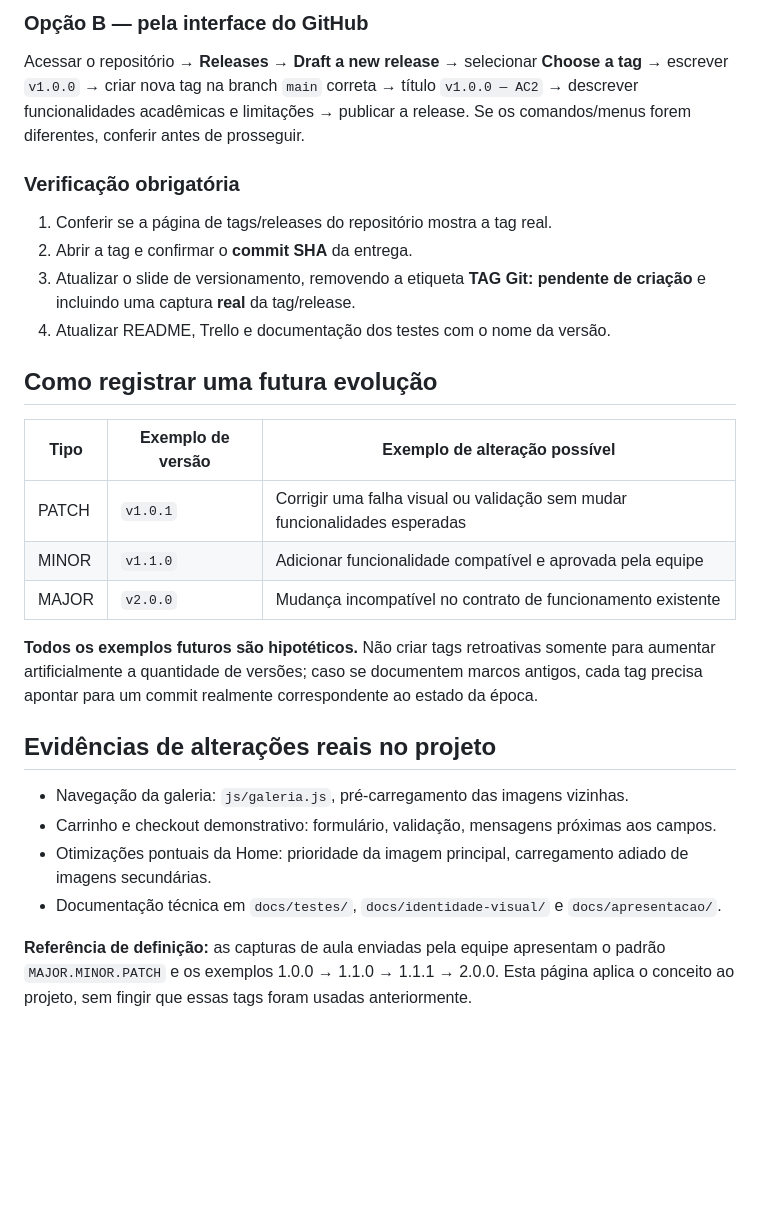
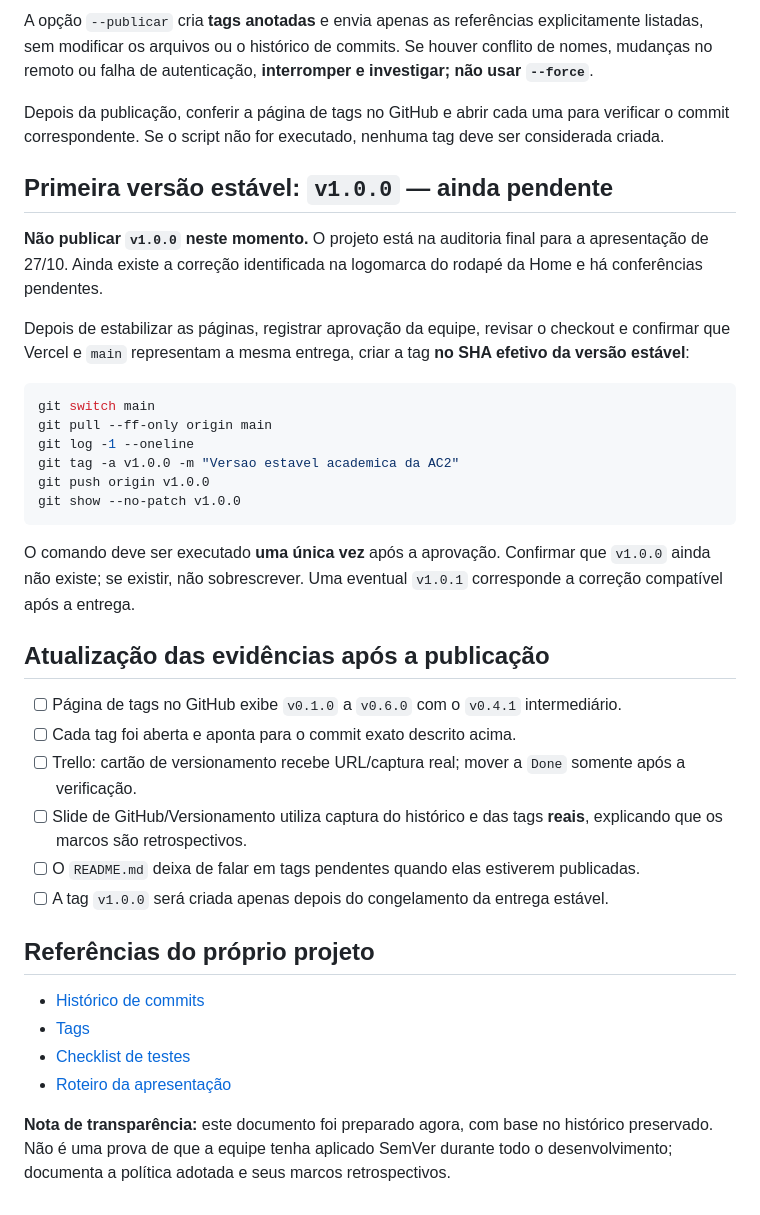
Before and after one commit to vitorhugo-santos/projeto-web-pastelaria-da-sogra, a Markdown page: docs/versionamento/semver-ac2.md, the part around one of its changes. Rendered like a GitHub page; blank space fills up the shorter version.

Commit message:
Reconstrói marcos reais e documenta política de tags SemVer da AC2

````diff
--- a/docs/versionamento/semver-ac2.md
+++ b/docs/versionamento/semver-ac2.md
@@ -45,31 +66,40 @@ git show v1.0.0
 ```
 
-### Opção B — pela interface do GitHub
+A opção `--publicar` cria **tags anotadas** e envia apenas as referências explicitamente listadas, sem modificar os arquivos ou o histórico de commits. Se houver conflito de nomes, mudanças no remoto ou falha de autenticação, **interromper e investigar; não usar `--force`**.
 
-Acessar o repositório → **Releases** → **Draft a new release** → selecionar **Choose a tag** → escrever `v1.0.0` → criar nova tag na branch `main` correta → título `v1.0.0 — AC2` → descrever funcionalidades acadêmicas e limitações → publicar a release. Se os comandos/menus forem diferentes, conferir antes de prosseguir.
+Depois da publicação, conferir a página de tags no GitHub e abrir cada uma para verificar o commit correspondente. Se o script não for executado, nenhuma tag deve ser considerada criada.
 
-### Verificação obrigatória
+## Primeira versão estável: `v1.0.0` — ainda pendente
 
-1. Conferir se a página de tags/releases do repositório mostra a tag real.
-2. Abrir a tag e confirmar o **commit SHA** da entrega.
-3. Atualizar o slide de versionamento, removendo a etiqueta **TAG Git: pendente de criação** e incluindo uma captura **real** da tag/release.
-4. Atualizar README, Trello e documentação dos testes com o nome da versão.
+**Não publicar `v1.0.0` neste momento.** O projeto está na auditoria final para a apresentação de 27/10. Ainda existe a correção identificada na logomarca do rodapé da Home e há conferências pendentes.
 
-## Como registrar uma futura evolução
+Depois de estabilizar as páginas, registrar aprovação da equipe, revisar o checkout e confirmar que Vercel e `main` representam a mesma entrega, criar a tag **no SHA efetivo da versão estável**:
 
-| Tipo | Exemplo de versão | Exemplo de alteração possível |
-| --- | --- | --- |
-| PATCH | `v1.0.1` | Corrigir uma falha visual ou validação sem mudar funcionalidades esperadas |
-| MINOR | `v1.1.0` | Adicionar funcionalidade compatível e aprovada pela equipe |
-| MAJOR | `v2.0.0` | Mudança incompatível no contrato de funcionamento existente |
+```bash
+git switch main
+git pull --ff-only origin main
+git log -1 --oneline
+git tag -a v1.0.0 -m "Versao estavel academica da AC2"
+git push origin v1.0.0
+git show --no-patch v1.0.0
+```
 
-**Todos os exemplos futuros são hipotéticos.** Não criar tags retroativas somente para aumentar artificialmente a quantidade de versões; caso se documentem marcos antigos, cada tag precisa apontar para um commit realmente correspondente ao estado da época.
+O comando deve ser executado **uma única vez** após a aprovação. Confirmar que `v1.0.0` ainda não existe; se existir, não sobrescrever. Uma eventual `v1.0.1` corresponde a correção compatível após a entrega.
 
-## Evidências de alterações reais no projeto
+## Atualização das evidências após a publicação
 
-- Navegação da galeria: `js/galeria.js`, pré-carregamento das imagens vizinhas.
-- Carrinho e checkout demonstrativo: formulário, validação, mensagens próximas aos campos.
-- Otimizações pontuais da Home: prioridade da imagem principal, carregamento adiado de imagens secundárias.
-- Documentação técnica em `docs/testes/`, `docs/identidade-visual/` e `docs/apresentacao/`.
+- [ ] Página de tags no GitHub exibe `v0.1.0` a `v0.6.0` com o `v0.4.1` intermediário.
+- [ ] Cada tag foi aberta e aponta para o commit exato descrito acima.
+- [ ] Trello: cartão de versionamento recebe URL/captura real; mover a `Done` somente após a verificação.
+- [ ] Slide de GitHub/Versionamento utiliza captura do histórico e das tags **reais**, explicando que os marcos são retrospectivos.
+- [ ] O `README.md` deixa de falar em tags pendentes quando elas estiverem publicadas.
+- [ ] A tag `v1.0.0` será criada apenas depois do congelamento da entrega estável.
 
-**Referência de definição:** as capturas de aula enviadas pela equipe apresentam o padrão `MAJOR.MINOR.PATCH` e os exemplos 1.0.0 → 1.1.0 → 1.1.1 → 2.0.0. Esta página aplica o conceito ao projeto, sem fingir que essas tags foram usadas anteriormente.
+## Referências do próprio projeto
+
+- [Histórico de commits](https://github.com/vitorhugo-santos/projeto-web-pastelaria-da-sogra/commits/main)
+- [Tags](https://github.com/vitorhugo-santos/projeto-web-pastelaria-da-sogra/tags)
+- [Checklist de testes](../testes/checklist-ac2.md)
+- [Roteiro da apresentação](../apresentacao/roteiro-ac2.md)
+
+**Nota de transparência:** este documento foi preparado agora, com base no histórico preservado. Não é uma prova de que a equipe tenha aplicado SemVer durante todo o desenvolvimento; documenta a política adotada e seus marcos retrospectivos.
````
Also changed, not shown: other parts of docs/versionamento/semver-ac2.md (+44 -23 lines).
